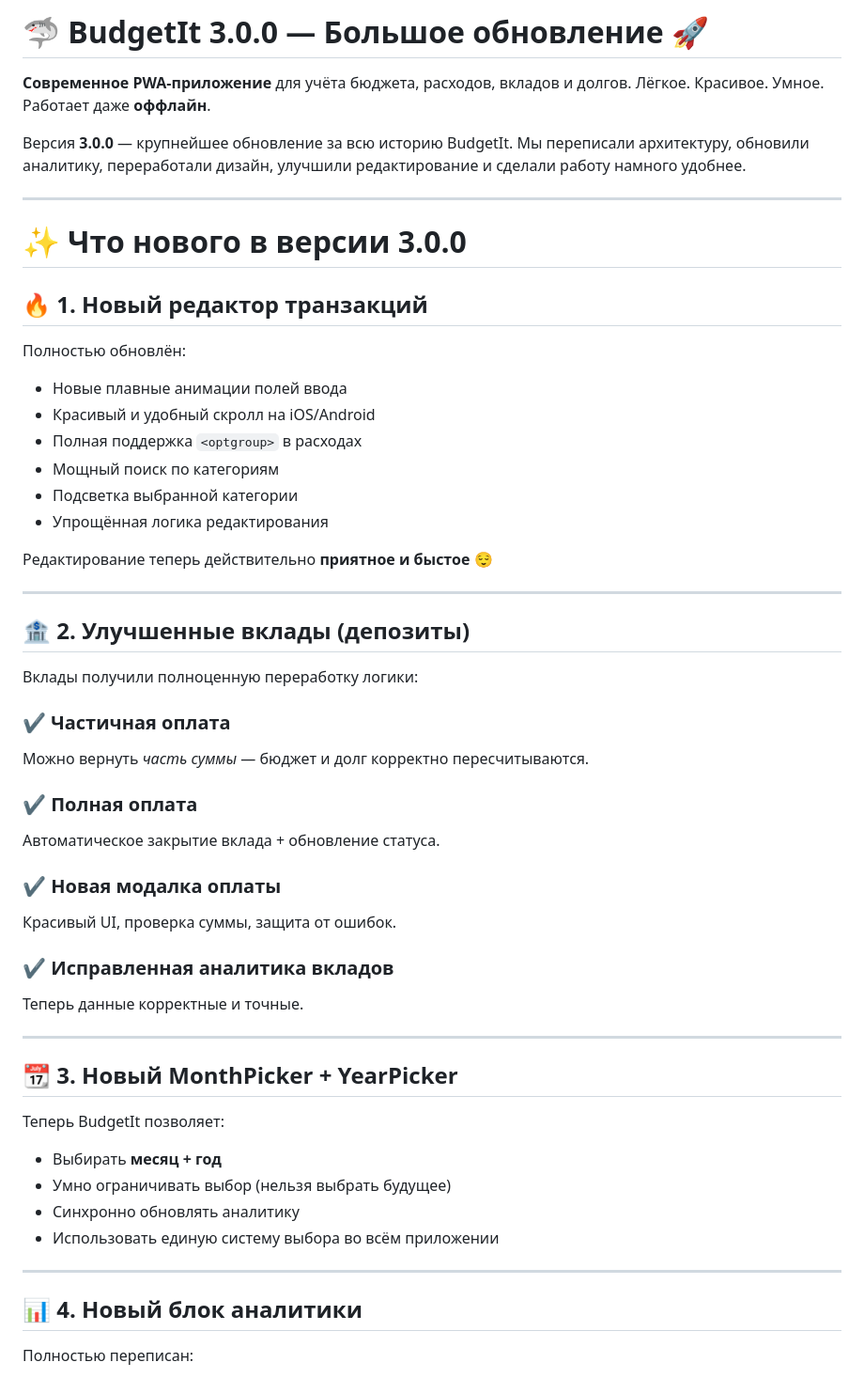
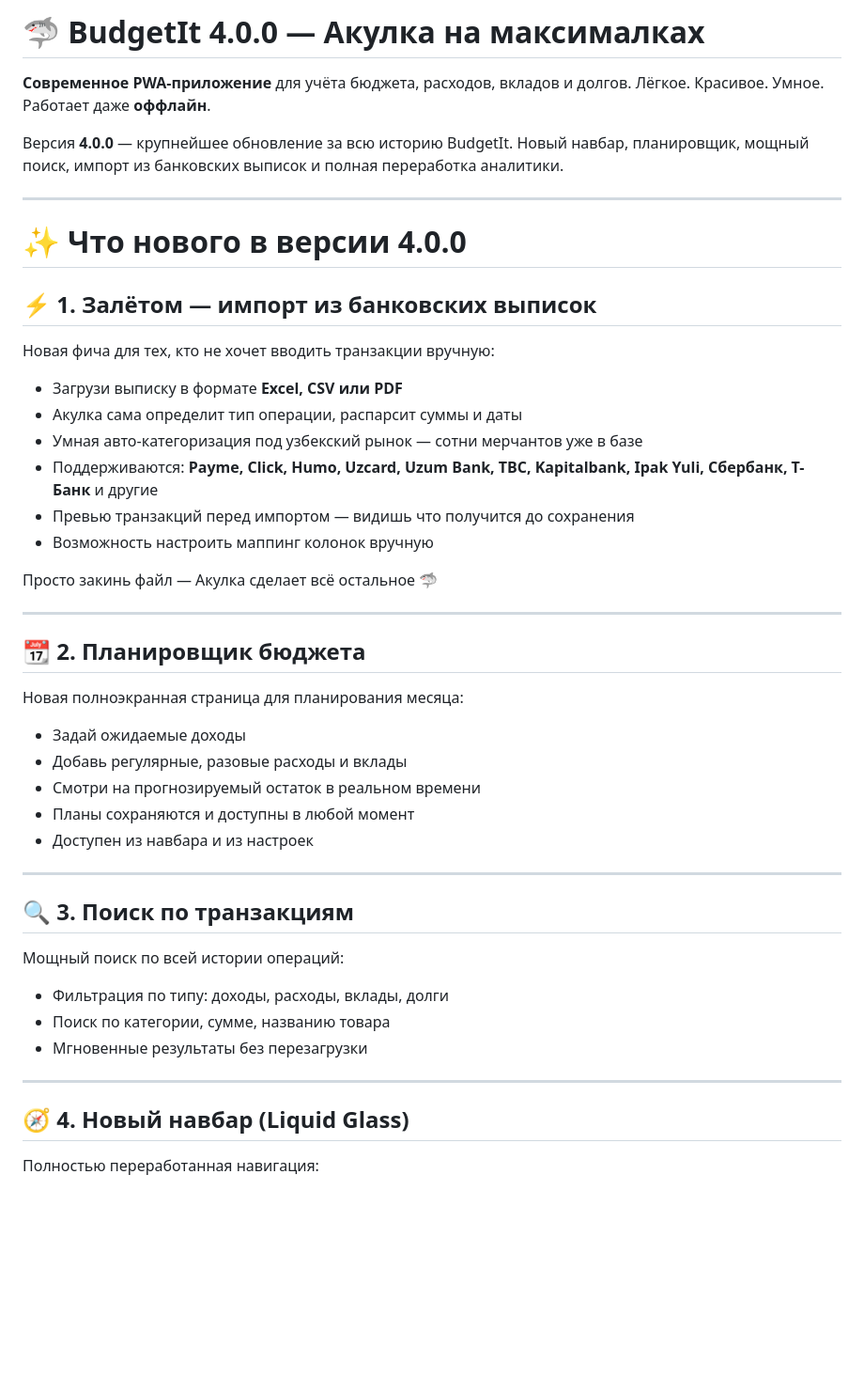
Before and after one commit to l1lG1tPain/BudgetIt, a Markdown page: README.md, the part around one of its changes. Shown at 94% size. Drawn GitHub-style; blank space fills up the shorter version.

Commit message:
docs: update README for v4.0.0

```diff
--- a/README.md
+++ b/README.md
@@ -1,64 +1,53 @@
-# 🦈 BudgetIt 3.0.0 — Большое обновление 🚀
+# 🦈 BudgetIt 4.0.0 — Акулка на максималках
 
 **Современное PWA-приложение** для учёта бюджета, расходов, вкладов и долгов.
 Лёгкое. Красивое. Умное. Работает даже **оффлайн**.
 
-Версия **3.0.0** — крупнейшее обновление за всю историю BudgetIt.
-Мы переписали архитектуру, обновили аналитику, переработали дизайн, улучшили редактирование и сделали работу намного удобнее.
+Версия **4.0.0** — крупнейшее обновление за всю историю BudgetIt.
+Новый навбар, планировщик, мощный поиск, импорт из банковских выписок и полная переработка аналитики.
 
 ---
 
-# ✨ Что нового в версии 3.0.0
+# ✨ Что нового в версии 4.0.0
 
-## 🔥 1. Новый редактор транзакций
+## ⚡ 1. Залётом — импорт из банковских выписок
 
-Полностью обновлён:
+Новая фича для тех, кто не хочет вводить транзакции вручную:
 
-* Новые плавные анимации полей ввода
-* Красивый и удобный скролл на iOS/Android
-* Полная поддержка `<optgroup>` в расходах
-* Мощный поиск по категориям
-* Подсветка выбранной категории
-* Упрощённая логика редактирования
+* Загрузи выписку в формате **Excel, CSV или PDF**
+* Акулка сама определит тип операции, распарсит суммы и даты
+* Умная авто-категоризация под узбекский рынок — сотни мерчантов уже в базе
+* Поддерживаются: **Payme, Click, Humo, Uzcard, Uzum Bank, TBC, Kapitalbank, Ipak Yuli, Сбербанк, Т-Банк** и другие
+* Превью транзакций перед импортом — видишь что получится до сохранения
+* Возможность настроить маппинг колонок вручную
 
-Редактирование теперь действительно **приятное и быстое** 😌
+Просто закинь файл — Акулка сделает всё остальное 🦈
 
 ---
 
-## 🏦 2. Улучшенные вклады (депозиты)
+## 📆 2. Планировщик бюджета
 
-Вклады получили полноценную переработку логики:
+Новая полноэкранная страница для планирования месяца:
 
-### ✔ Частичная оплата
-
-Можно вернуть *часть суммы* — бюджет и долг корректно пересчитываются.
-
-### ✔ Полная оплата
-
-Автоматическое закрытие вклада + обновление статуса.
-
-### ✔ Новая модалка оплаты
-
-Красивый UI, проверка суммы, защита от ошибок.
-
-### ✔ Исправленная аналитика вкладов
-
-Теперь данные корректные и точные.
+* Задай ожидаемые доходы
+* Добавь регулярные, разовые расходы и вклады
+* Смотри на прогнозируемый остаток в реальном времени
+* Планы сохраняются и доступны в любой момент
+* Доступен из навбара и из настроек
 
 ---
 
-## 📆 3. Новый MonthPicker + YearPicker
+## 🔍 3. Поиск по транзакциям
 
-Теперь BudgetIt позволяет:
+Мощный поиск по всей истории операций:
 
-* Выбирать **месяц + год**
-* Умно ограничивать выбор (нельзя выбрать будущее)
-* Синхронно обновлять аналитику
-* Использовать единую систему выбора во всём приложении
+* Фильтрация по типу: доходы, расходы, вклады, долги
+* Поиск по категории, сумме, названию товара
+* Мгновенные результаты без перезагрузки
 
 ---
 
-## 📊 4. Новый блок аналитики
+## 🧭 4. Новый навбар (Liquid Glass)
 
-Полностью переписан:
+Полностью переработанная навигация:
 
```
Also changed, not shown: other parts of README.md (+35 -84 lines).
